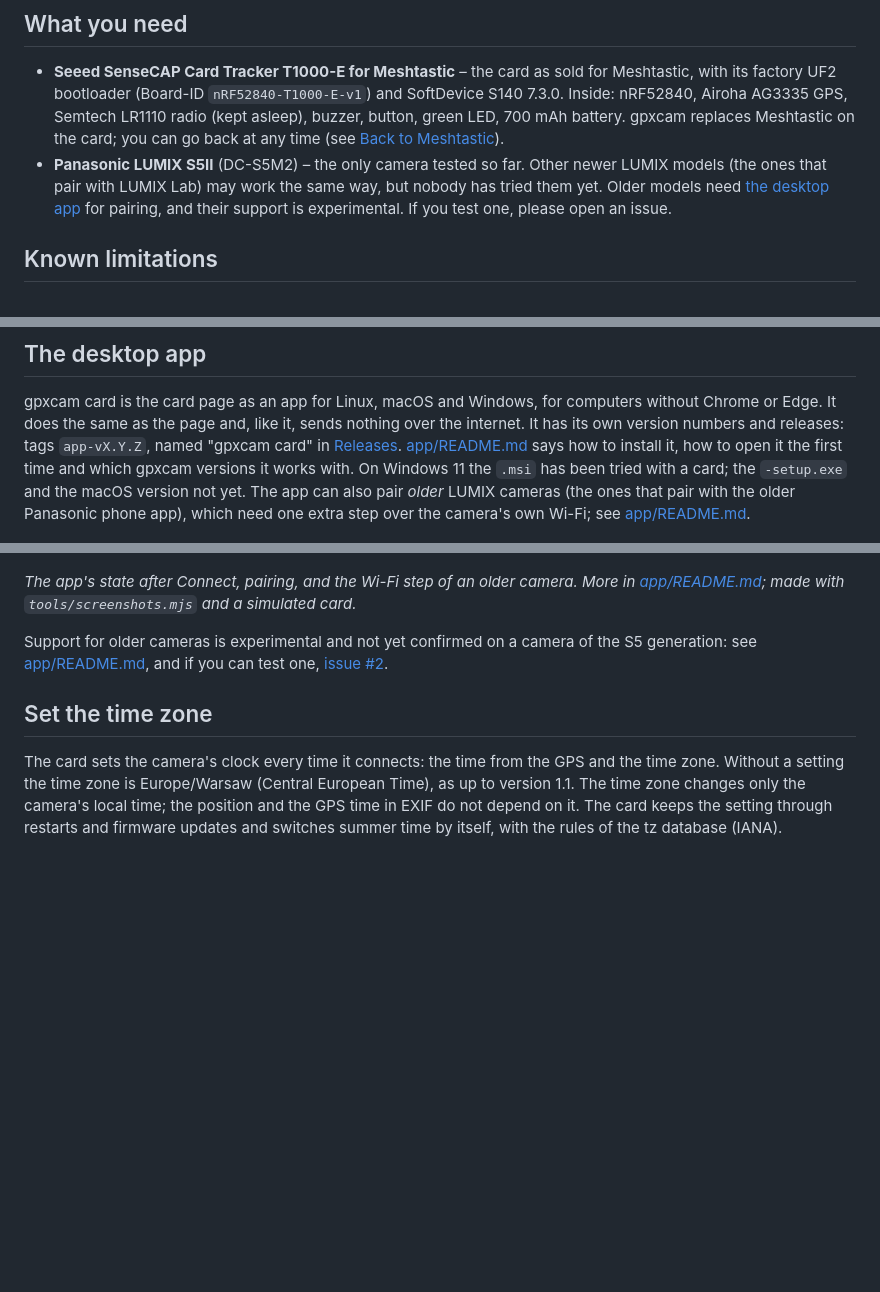
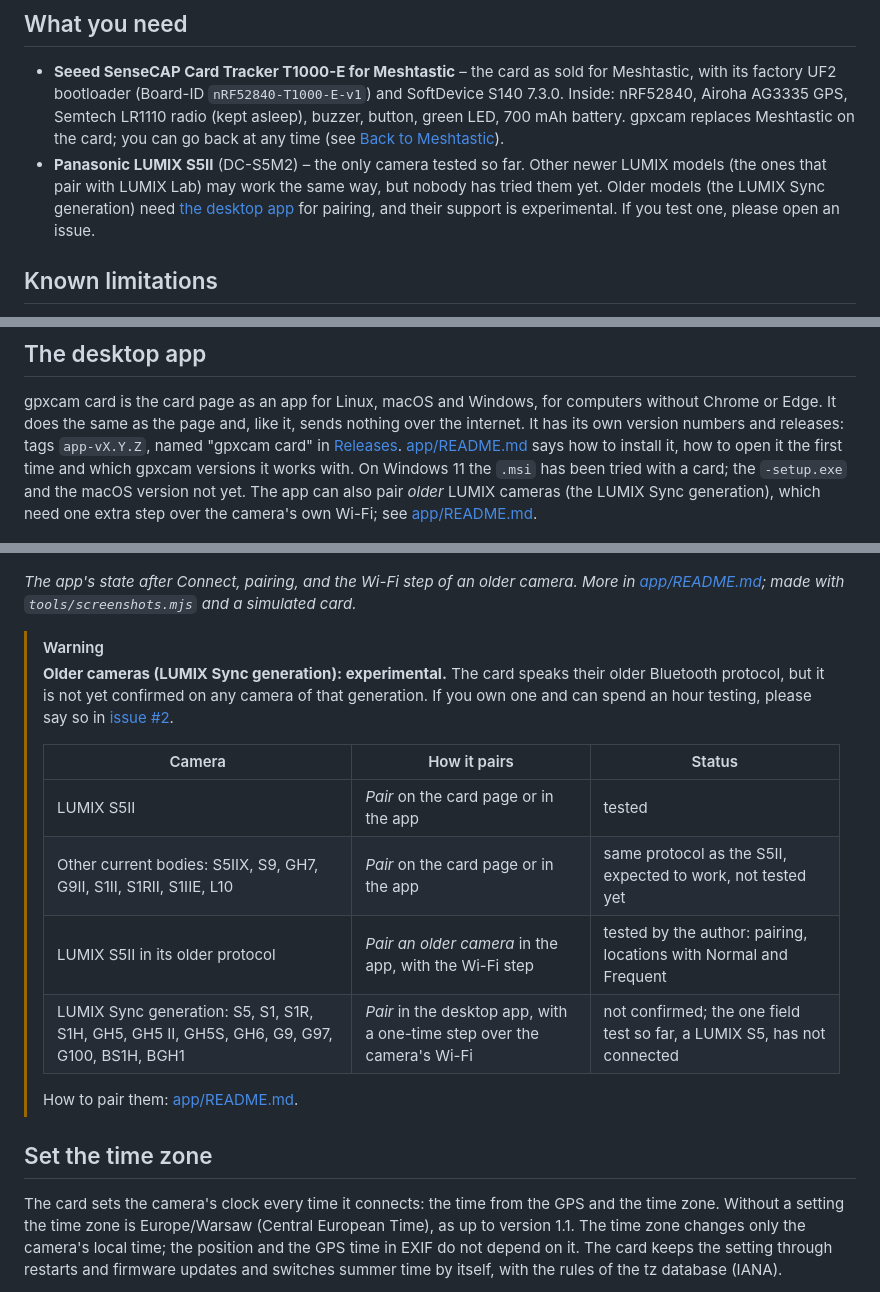
Before and after one commit to TomaszBojanowski/gpxcam-t1000e, a Markdown page: README.md, 3 parts joined by grey strips. GitHub-like rendering; blank space fills up the shorter version.

```diff
--- a/README.md
+++ b/README.md
@@ -22,8 +22,8 @@ LUMIX S5II. The latest version, and what changed in each, is on the
   (see [Back to Meshtastic](#back-to-meshtastic)).
 - **Panasonic LUMIX S5II** (DC-S5M2) – the only camera tested so far. Other newer LUMIX models
   (the ones that pair with LUMIX Lab) may work the same way, but nobody has tried them yet. Older
-  models need [the desktop app](#the-desktop-app) for pairing, and their support is experimental. If
-  you test one, please open an issue.
+  models (the LUMIX Sync generation) need [the desktop app](#the-desktop-app) for pairing, and their
+  support is experimental. If you test one, please open an issue.
 
 ## Known limitations
 
@@ -100,8 +100,8 @@ version numbers and releases: tags `app-vX.Y.Z`, named "gpxcam card" in
 [Releases](https://github.com/TomaszBojanowski/gpxcam-t1000e/releases).
 [app/README.md](app/README.md#install) says how to install it, how to open it the first time and
 which gpxcam versions it works with. On Windows 11 the `.msi` has been tried with a card; the
-`-setup.exe` and the macOS version not yet. The app can also pair *older* LUMIX cameras (the ones
-that pair with the older Panasonic phone app), which need one extra step over the camera's own Wi-Fi; see
+`-setup.exe` and the macOS version not yet. The app can also pair *older* LUMIX cameras (the LUMIX
+Sync generation), which need one extra step over the camera's own Wi-Fi; see
 [app/README.md](app/README.md#pairing-an-older-camera).
 
 ![The app's card section: connected to the card, with tiles for the camera (Connected), the GPS (Fix, 11 satellites), the battery (Charged, 100 %) and the time zone (Europe/Warsaw, clock on)](docs/images/app-state.png)
@@ -113,9 +113,19 @@ that pair with the older Panasonic phone app), which need one extra step over th
 *The app's state after Connect, pairing, and the Wi-Fi step of an older camera. More in
 [app/README.md](app/README.md#what-it-looks-like); made with `tools/screenshots.mjs` and a simulated card.*
 
-Support for older cameras is experimental and not yet confirmed on a camera of the S5 generation: see
-[app/README.md](app/README.md#pairing-an-older-camera), and if you can test one,
-[issue #2](https://github.com/TomaszBojanowski/gpxcam-t1000e/issues/2).
+> [!WARNING]
+> **Older cameras (LUMIX Sync generation): experimental.** The card speaks their older Bluetooth protocol, but
+> it is not yet confirmed on any camera of that generation. If you own one and can spend an hour testing, please
+> say so in [issue #2](https://github.com/TomaszBojanowski/gpxcam-t1000e/issues/2).
+>
+> | Camera | How it pairs | Status |
+> |---|---|---|
+> | LUMIX S5II | *Pair* on the card page or in the app | tested |
+> | Other current bodies: S5IIX, S9, GH7, G9II, S1II, S1RII, S1IIE, L10 | *Pair* on the card page or in the app | same protocol as the S5II, expected to work, not tested yet |
+> | LUMIX S5II in its older protocol | *Pair an older camera* in the app, with the Wi-Fi step | tested by the author: pairing, locations with Normal and Frequent |
+> | LUMIX Sync generation: S5, S1, S1R, S1H, GH5, GH5 II, GH5S, GH6, G9, G97, G100, BS1H, BGH1 | *Pair* in the desktop app, with a one-time step over the camera's Wi-Fi | not confirmed; the one field test so far, a LUMIX S5, has not connected |
+>
+> How to pair them: [app/README.md](app/README.md#pairing-an-older-camera).
 
 ## Set the time zone
 
```
Also changed, not shown: other parts of README.md (+1 -1 lines), app/README.md (+2 -2 lines), docs/PROTOCOL.md (+9 -9 lines).
